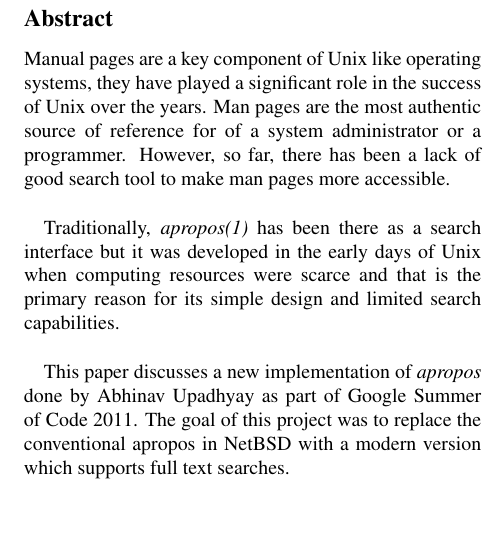
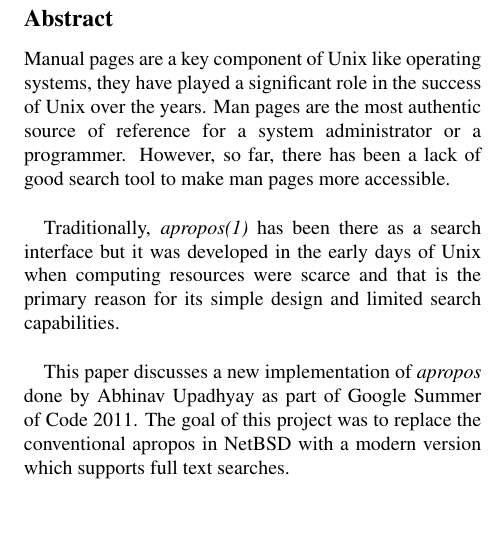
Before and after one commit to abhinav-upadhyay/Paper, a LaTeX document (apropos_replacement.tex): part of one column of page 1 of 11, cut so that both start at the same text. Compiled offline with pdfLaTeX; a LaTeX package or settings file that is missing is left out.

Commit message:
Fix abstract

```diff
--- a/apropos_replacement.tex
+++ b/apropos_replacement.tex
@@ -49,7 +49,7 @@ $<$joerg@NetBSD.org$>$
 \subsection*{Abstract}
 Manual pages are a key component of Unix like operating systems, they have
 played a significant role in the success of Unix over the years. Man pages are
-the most authentic source of reference for of a system administrator or a
+the most authentic source of reference for a system administrator or a
 programmer. However, so far, there has been a lack of good search tool to make
 man pages more accessible. \\
 
```
Also changed, not shown: apropos_replacement.pdf.
